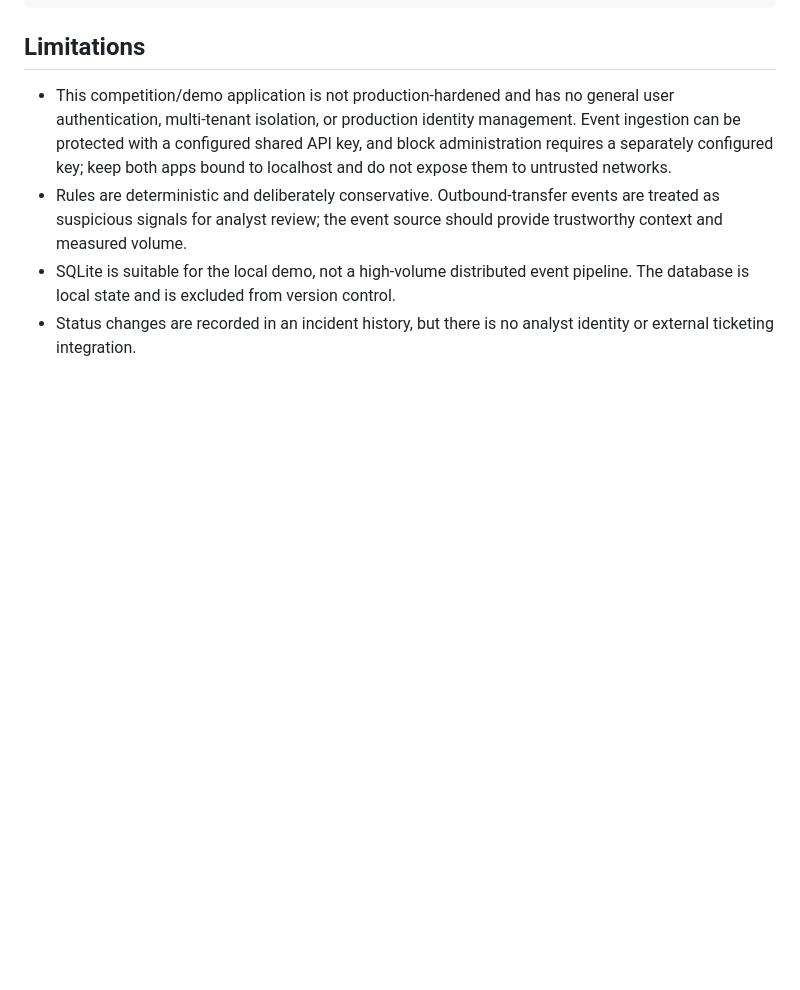
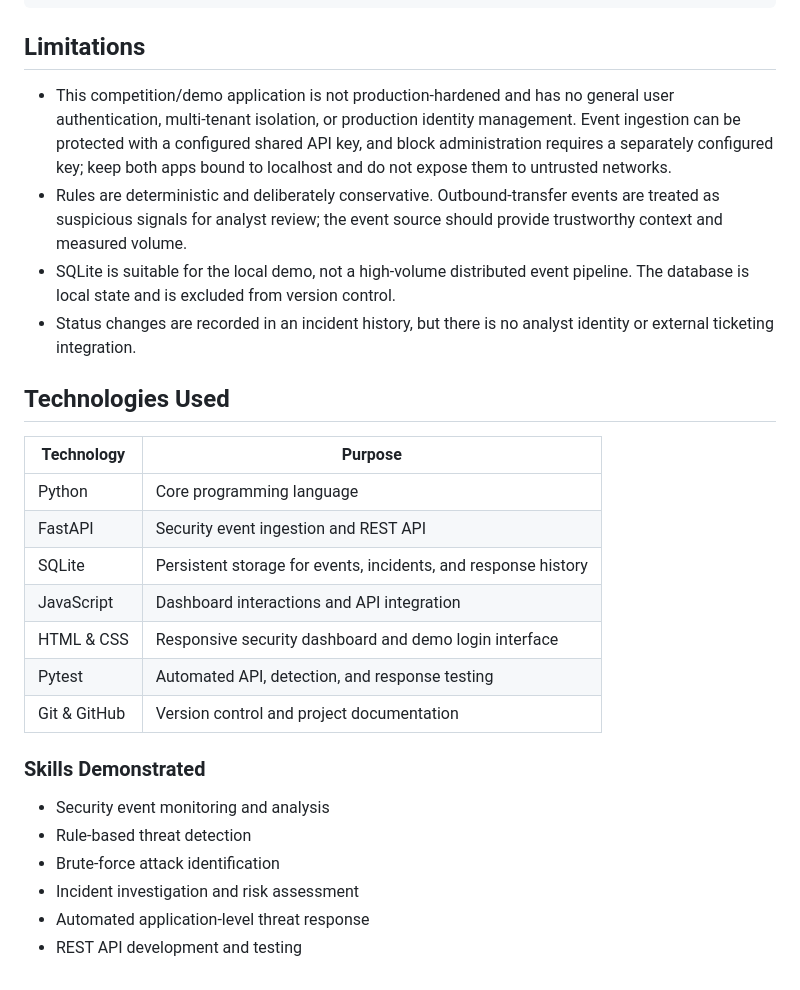
Before and after one commit to ConstanceKwena/sentinel-x, a Markdown page: README.md, the part around the change. Rendered like a GitHub page; blank space fills up the shorter version.

Commit message:
docs: document project technologies and cybersecurity skills

```diff
--- a/README.md
+++ b/README.md
@@ -334,3 +334,25 @@ tests/
 - Rules are deterministic and deliberately conservative. Outbound-transfer events are treated as suspicious signals for analyst review; the event source should provide trustworthy context and measured volume.
 - SQLite is suitable for the local demo, not a high-volume distributed event pipeline. The database is local state and is excluded from version control.
 - Status changes are recorded in an incident history, but there is no analyst identity or external ticketing integration.
+
+
+## Technologies Used
+
+| Technology | Purpose |
+|------------|---------|
+| Python | Core programming language |
+| FastAPI | Security event ingestion and REST API |
+| SQLite | Persistent storage for events, incidents, and response history |
+| JavaScript | Dashboard interactions and API integration |
+| HTML & CSS | Responsive security dashboard and demo login interface |
+| Pytest | Automated API, detection, and response testing |
+| Git & GitHub | Version control and project documentation |
+
+### Skills Demonstrated
+
+- Security event monitoring and analysis
+- Rule-based threat detection
+- Brute-force attack identification
+- Incident investigation and risk assessment
+- Automated application-level threat response
+- REST API development and testing
```
